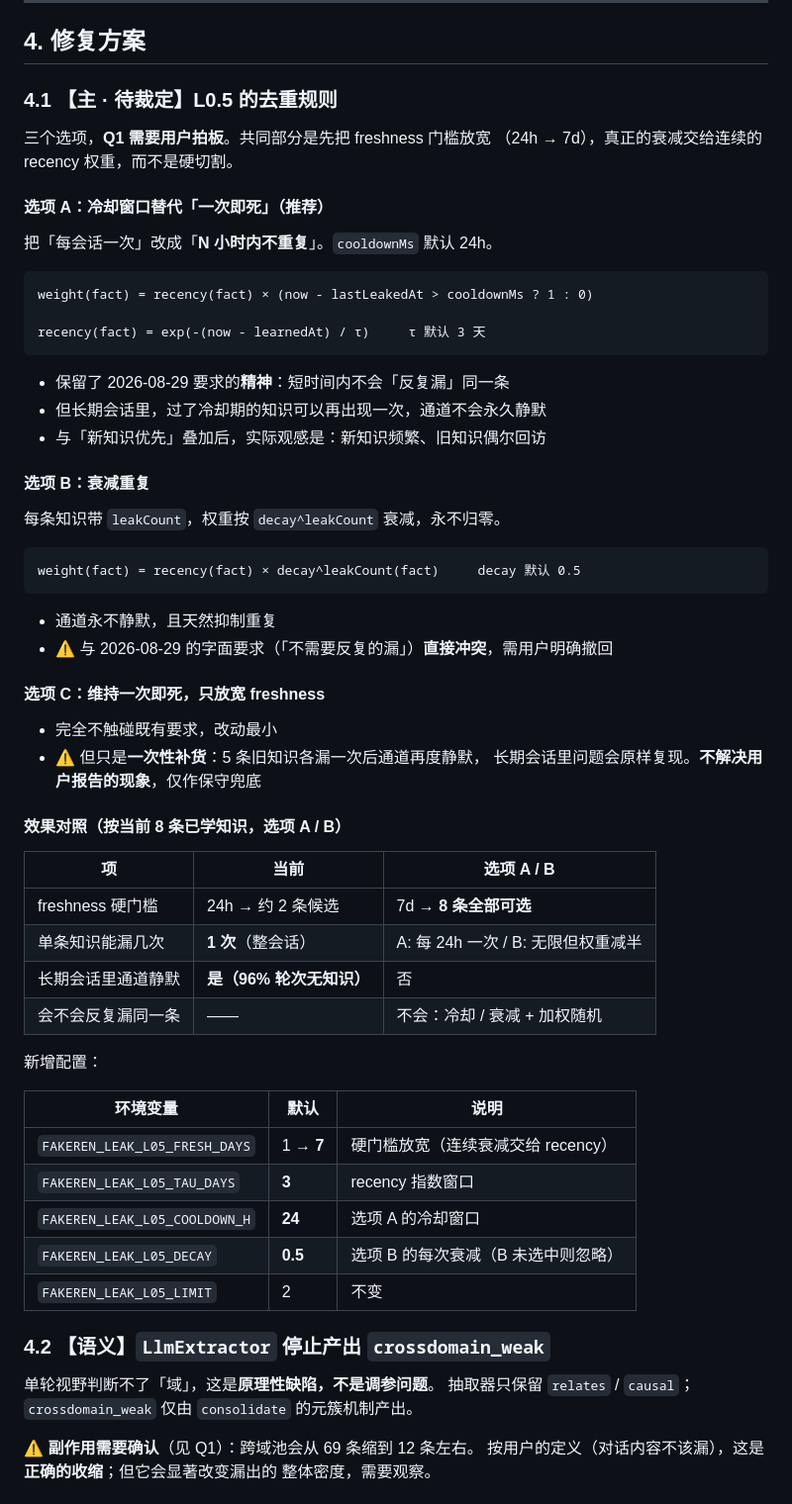
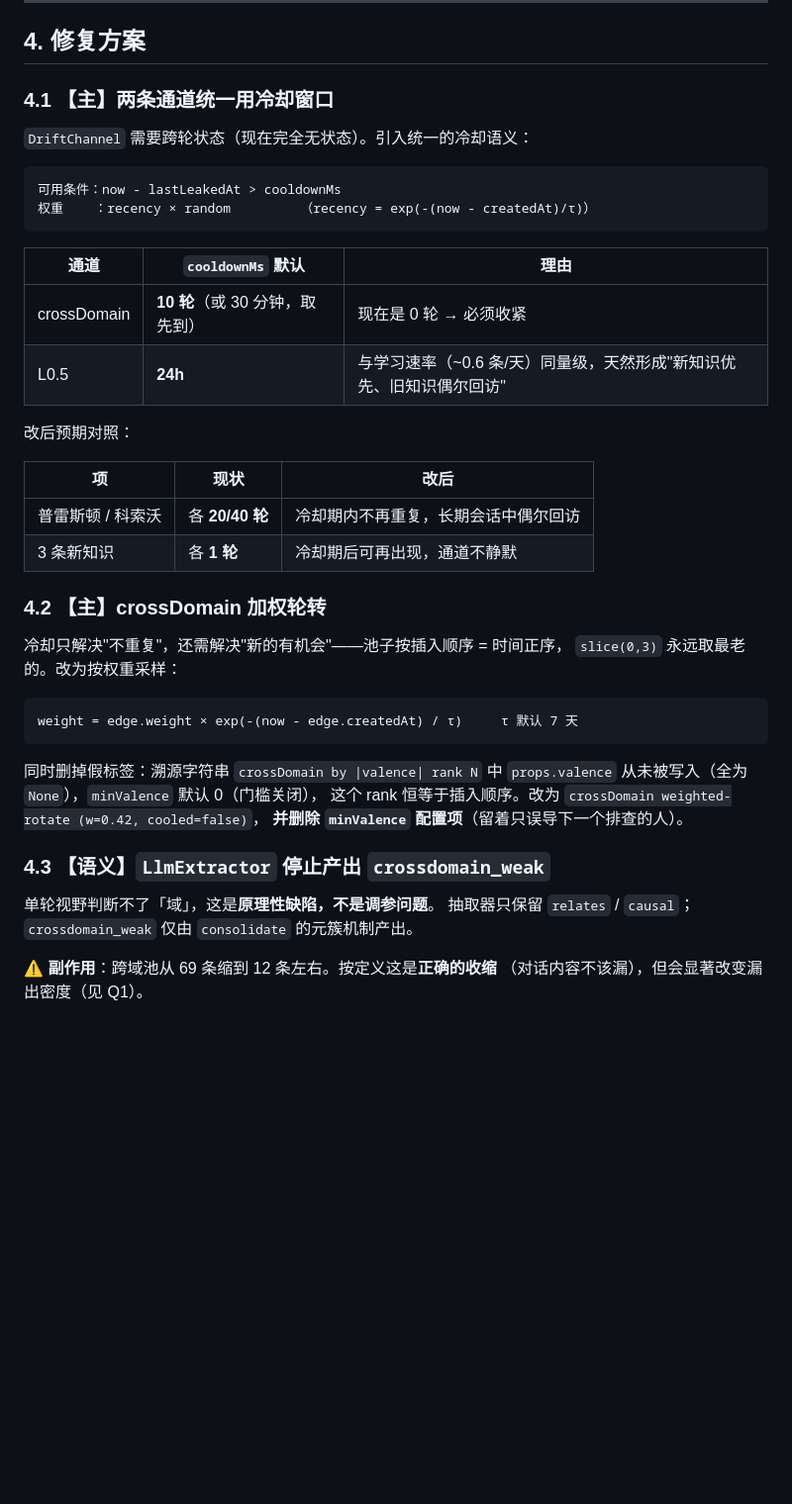
Before and after one commit to LittleLollipop/golem, a Markdown page: docs/leak-seed-pool.md, the part around one of its changes. Shown at 99% size. Rendered like a GitHub page; blank space fills up the shorter version.

````diff
--- a/docs/leak-seed-pool.md
+++ b/docs/leak-seed-pool.md
@@ -201,67 +170,46 @@ seeds.slice(0, this.leak.driftLimit)   // driftLimit = 3
 
 ## 4. 修复方案
 
-### 4.1 【主 · 待裁定】L0.5 的去重规则
+### 4.1 【主】两条通道统一用冷却窗口
 
-三个选项，**Q1 需要用户拍板**。共同部分是先把 freshness 门槛放宽
-（24h → 7d），真正的衰减交给连续的 recency 权重，而不是硬切割。
-
-#### 选项 A：冷却窗口替代「一次即死」（推荐）
-
-把「每会话一次」改成「**N 小时内不重复**」。`cooldownMs` 默认 24h。
+`DriftChannel` 需要跨轮状态（现在完全无状态）。引入统一的冷却语义：
 
 ```
-weight(fact) = recency(fact) × (now - lastLeakedAt > cooldownMs ? 1 : 0)
-
-recency(fact) = exp(-(now - learnedAt) / τ)     τ 默认 3 天
+可用条件：now - lastLeakedAt > cooldownMs
+权重    ：recency × random         （recency = exp(-(now - createdAt)/τ)）
 ```
 
-- 保留了 2026-08-29 要求的**精神**：短时间内不会「反复漏」同一条
-- 但长期会话里，过了冷却期的知识可以再出现一次，通道不会永久静默
-- 与「新知识优先」叠加后，实际观感是：新知识频繁、旧知识偶尔回访
+| 通道 | `cooldownMs` 默认 | 理由 |
+|---|---|---|
+| crossDomain | **10 轮**（或 30 分钟，取先到） | 现在是 0 轮 → 必须收紧 |
+| L0.5 | **24h** | 与学习速率（~0.6 条/天）同量级，天然形成"新知识优先、旧知识偶尔回访" |
 
-#### 选项 B：衰减重复
+改后预期对照：
 
-每条知识带 `leakCount`，权重按 `decay^leakCount` 衰减，永不归零。
+| 项 | 现状 | 改后 |
+|---|---|---|
+| 普雷斯顿 / 科索沃 | 各 **20/40 轮** | 冷却期内不再重复，长期会话中偶尔回访 |
+| 3 条新知识 | 各 **1 轮** | 冷却期后可再出现，通道不静默 |
+
+### 4.2 【主】crossDomain 加权轮转
+
+冷却只解决"不重复"，还需解决"新的有机会"——池子按插入顺序 = 时间正序，
+`slice(0,3)` 永远取最老的。改为按权重采样：
 
 ```
-weight(fact) = recency(fact) × decay^leakCount(fact)     decay 默认 0.5
+weight = edge.weight × exp(-(now - edge.createdAt) / τ)     τ 默认 7 天
 ```
 
-- 通道永不静默，且天然抑制重复
-- ⚠️ 与 2026-08-29 的字面要求（「不需要反复的漏」）**直接冲突**，需用户明确撤回
+同时删掉假标签：溯源字符串 `crossDomain by |valence| rank N` 中
+`props.valence` 从未被写入（全为 `None`），`minValence` 默认 0（门槛关闭），
+这个 rank 恒等于插入顺序。改为 `crossDomain weighted-rotate (w=0.42, cooled=false)`，
+**并删除 `minValence` 配置项**（留着只误导下一个排查的人）。
 
-#### 选项 C：维持一次即死，只放宽 freshness
-
-- 完全不触碰既有要求，改动最小
-- ⚠️ 但只是**一次性补货**：5 条旧知识各漏一次后通道再度静默，
-  长期会话里问题会原样复现。**不解决用户报告的现象**，仅作保守兜底
-
-#### 效果对照（按当前 8 条已学知识，选项 A / B）
-
-| 项 | 当前 | 选项 A / B |
-|---|---|---|
-| freshness 硬门槛 | 24h → 约 2 条候选 | 7d → **8 条全部可选** |
-| 单条知识能漏几次 | **1 次**（整会话） | A: 每 24h 一次 / B: 无限但权重减半 |
-| 长期会话里通道静默 | **是（96% 轮次无知识）** | 否 |
-| 会不会反复漏同一条 | —— | 不会：冷却 / 衰减 + 加权随机 |
-
-新增配置：
-
-| 环境变量 | 默认 | 说明 |
-|---|---|---|
-| `FAKEREN_LEAK_L05_FRESH_DAYS` | 1 → **7** | 硬门槛放宽（连续衰减交给 recency） |
-| `FAKEREN_LEAK_L05_TAU_DAYS` | **3** | recency 指数窗口 |
-| `FAKEREN_LEAK_L05_COOLDOWN_H` | **24** | 选项 A 的冷却窗口 |
-| `FAKEREN_LEAK_L05_DECAY` | **0.5** | 选项 B 的每次衰减（B 未选中则忽略） |
-| `FAKEREN_LEAK_L05_LIMIT` | 2 | 不变 |
-
-### 4.2 【语义】`LlmExtractor` 停止产出 `crossdomain_weak`
+### 4.3 【语义】`LlmExtractor` 停止产出 `crossdomain_weak`
 
 单轮视野判断不了「域」，这是**原理性缺陷，不是调参问题**。
 抽取器只保留 `relates` / `causal`；`crossdomain_weak` 仅由 `consolidate` 的元簇机制产出。
 
-⚠️ **副作用需要确认**（见 Q1）：跨域池会从 69 条缩到 12 条左右。
-按用户的定义（对话内容不该漏），这是**正确的收缩**；但它会显著改变漏出的
-整体密度，需要观察。
+⚠️ **副作用**：跨域池从 69 条缩到 12 条左右。按定义这是**正确的收缩**
+（对话内容不该漏），但会显著改变漏出密度（见 Q1）。
 
````
Also changed, not shown: other parts of docs/leak-seed-pool.md (+166 -204 lines).
